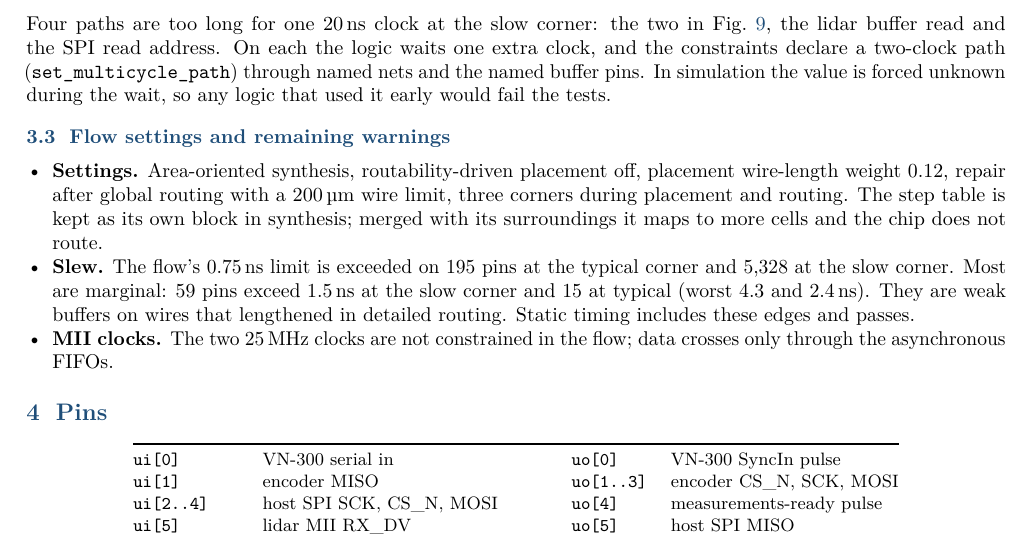
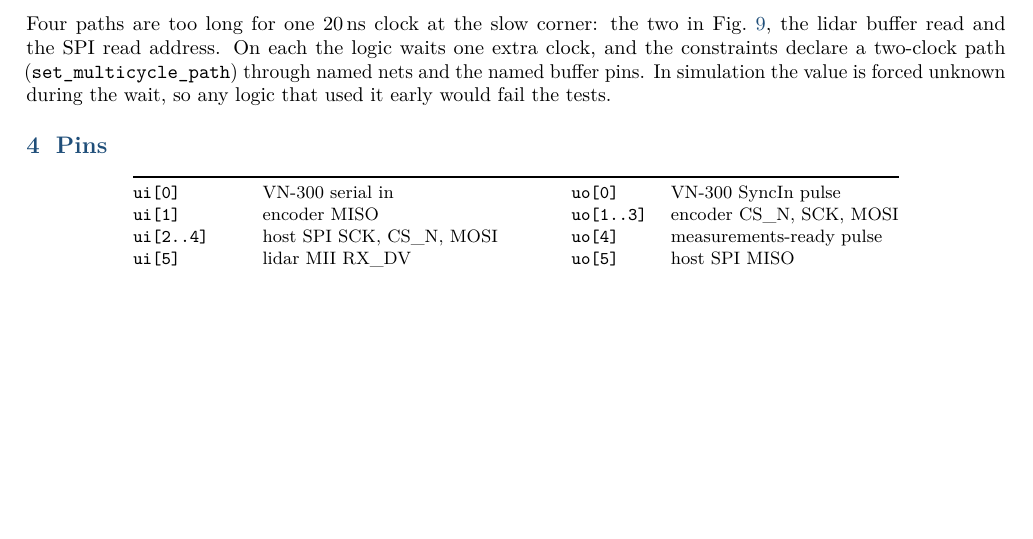
Before and after one commit to umigv/UMARV-SensorFusion, a LaTeX document (docs/report/sensor_fusion_chip_report.tex): part of page 5 of 5, cut so that both start at the same text, the shorter picture padded with empty space. Compiled offline with pdfLaTeX.

Commit message:
Design report: remove the flow settings and remaining warnings subsection
Co-Authored-By: Claude Fable 5.2 <noreply@anthropic.com>

```diff
--- a/docs/report/sensor_fusion_chip_report.tex
+++ b/docs/report/sensor_fusion_chip_report.tex
@@ -483,20 +483,6 @@ extra clock, and the constraints declare a two-clock path (\texttt{set\_multicyc
 named nets and the named buffer pins. In simulation the value is forced unknown during the wait,
 so any logic that used it early would fail the tests.
 
-\subsection{Flow settings and remaining warnings}
-\begin{itemize}
-\item \textbf{Settings.} Area-oriented synthesis, routability-driven placement off, placement
-wire-length weight 0.12, repair after global routing with a 200\,\textmu m wire limit, three
-corners during placement and routing. The step table is kept as its own block in synthesis;
-merged with its surroundings it maps to more cells and the chip does not route.
-\item \textbf{Slew.} The flow's 0.75\,ns limit is exceeded on 195 pins at the typical corner and
-5,328 at the slow corner. Most are marginal: 59 pins exceed 1.5\,ns at the slow corner and 15
-at typical (worst 4.3 and 2.4\,ns). They are weak buffers on wires that lengthened in detailed
-routing. Static timing includes these edges and passes.
-\item \textbf{MII clocks.} The two 25\,MHz clocks are not constrained in the flow; data crosses
-only through the asynchronous FIFOs.
-\end{itemize}
-
 \section{Pins}
 
 \begin{center}\small
```
Also changed, not shown: docs/report/sensor_fusion_chip_report.pdf.
